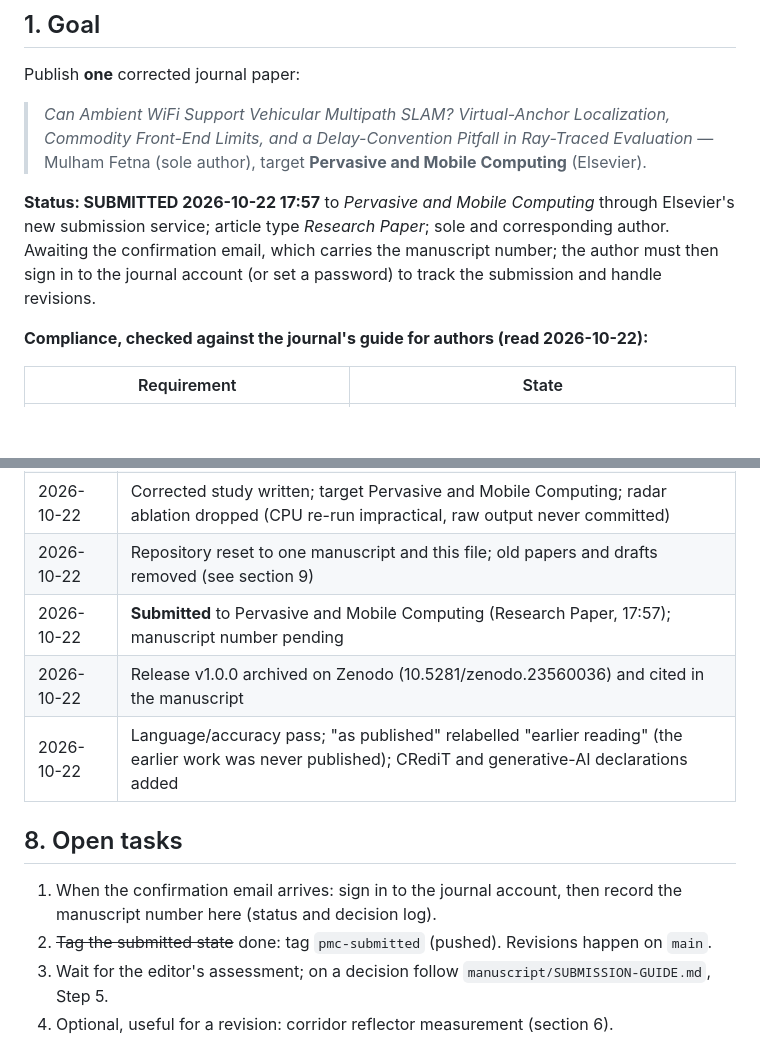
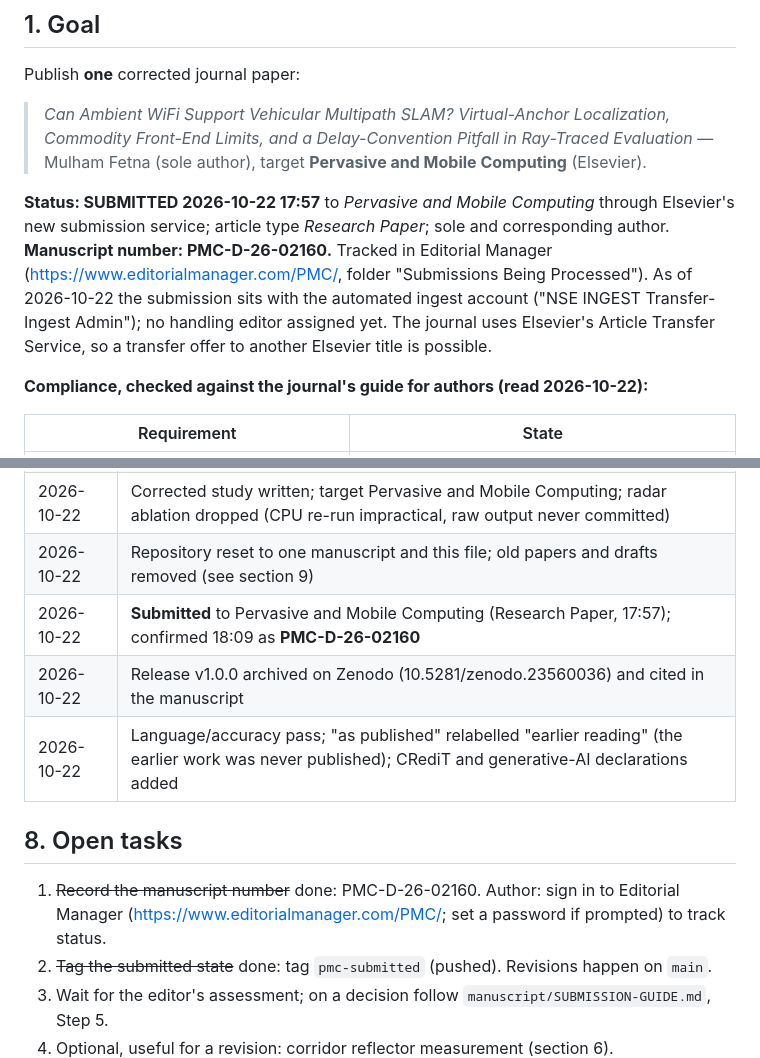
Before and after one commit to mulhamfetna/wifi-radar-slam, a Markdown page: PROJECT.md, 2 parts joined by grey strips. Rendered like a GitHub page; blank space fills up the shorter version.

Commit message:
PROJECT: manuscript number PMC-D-26-02160 (confirmed 2026-10-22)
Co-Authored-By: Claude Opus 5.5 <noreply@anthropic.com>

```diff
--- a/PROJECT.md
+++ b/PROJECT.md
@@ -19,9 +19,12 @@ Publish **one** corrected journal paper:
 > — Mulham Fetna (sole author), target **Pervasive and Mobile Computing** (Elsevier).
 
 **Status: SUBMITTED 2026-10-22 17:57** to *Pervasive and Mobile Computing* through Elsevier's new
-submission service; article type *Research Paper*; sole and corresponding author. Awaiting the
-confirmation email, which carries the manuscript number; the author must then sign in to the
-journal account (or set a password) to track the submission and handle revisions.
+submission service; article type *Research Paper*; sole and corresponding author.
+**Manuscript number: PMC-D-26-02160.** Tracked in Editorial Manager
+(https://www.editorialmanager.com/PMC/, folder "Submissions Being Processed"). As of 2026-10-22
+the submission sits with the automated ingest account ("NSE INGEST Transfer-Ingest Admin"); no
+handling editor assigned yet. The journal uses Elsevier's Article Transfer Service, so a transfer
+offer to another Elsevier title is possible.
 
 **Compliance, checked against the journal's guide for authors (read 2026-10-22):**
 
@@ -182,14 +185,14 @@ detection composition (F2) on real silicon. Blocked on access to such a space.
 | 2026-10-21 | Re-verification found D1–D3; plan: fix, re-run everything, retarget Elsevier |
 | 2026-10-22 | Corrected study written; target Pervasive and Mobile Computing; radar ablation dropped (CPU re-run impractical, raw output never committed) |
 | 2026-10-22 | Repository reset to one manuscript and this file; old papers and drafts removed (see section 9) |
-| 2026-10-22 | **Submitted** to Pervasive and Mobile Computing (Research Paper, 17:57); manuscript number pending |
+| 2026-10-22 | **Submitted** to Pervasive and Mobile Computing (Research Paper, 17:57); confirmed 18:09 as **PMC-D-26-02160** |
 | 2026-10-22 | Release v1.0.0 archived on Zenodo (10.5281/zenodo.23560036) and cited in the manuscript |
 | 2026-10-22 | Language/accuracy pass; "as published" relabelled "earlier reading" (the earlier work was never published); CRediT and generative-AI declarations added |
 
 ## 8. Open tasks
 
-1. When the confirmation email arrives: sign in to the journal account, then record the manuscript
-   number here (status and decision log).
+1. ~~Record the manuscript number~~ done: PMC-D-26-02160. Author: sign in to Editorial Manager
+   (https://www.editorialmanager.com/PMC/; set a password if prompted) to track status.
 2. ~~Tag the submitted state~~ done: tag `pmc-submitted` (pushed). Revisions happen on `main`.
 3. Wait for the editor's assessment; on a decision follow `manuscript/SUBMISSION-GUIDE.md`, Step 5.
 4. Optional, useful for a revision: corridor reflector measurement (section 6).
```
